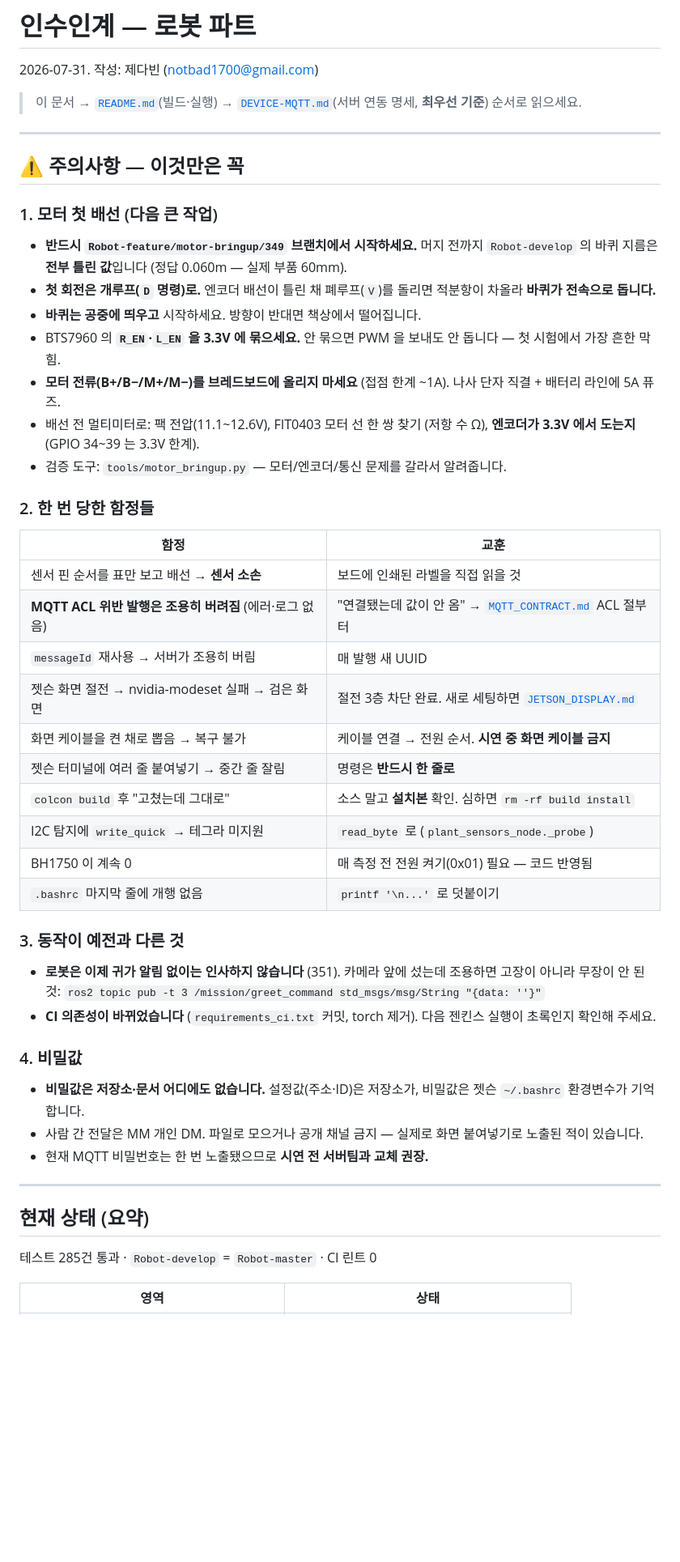
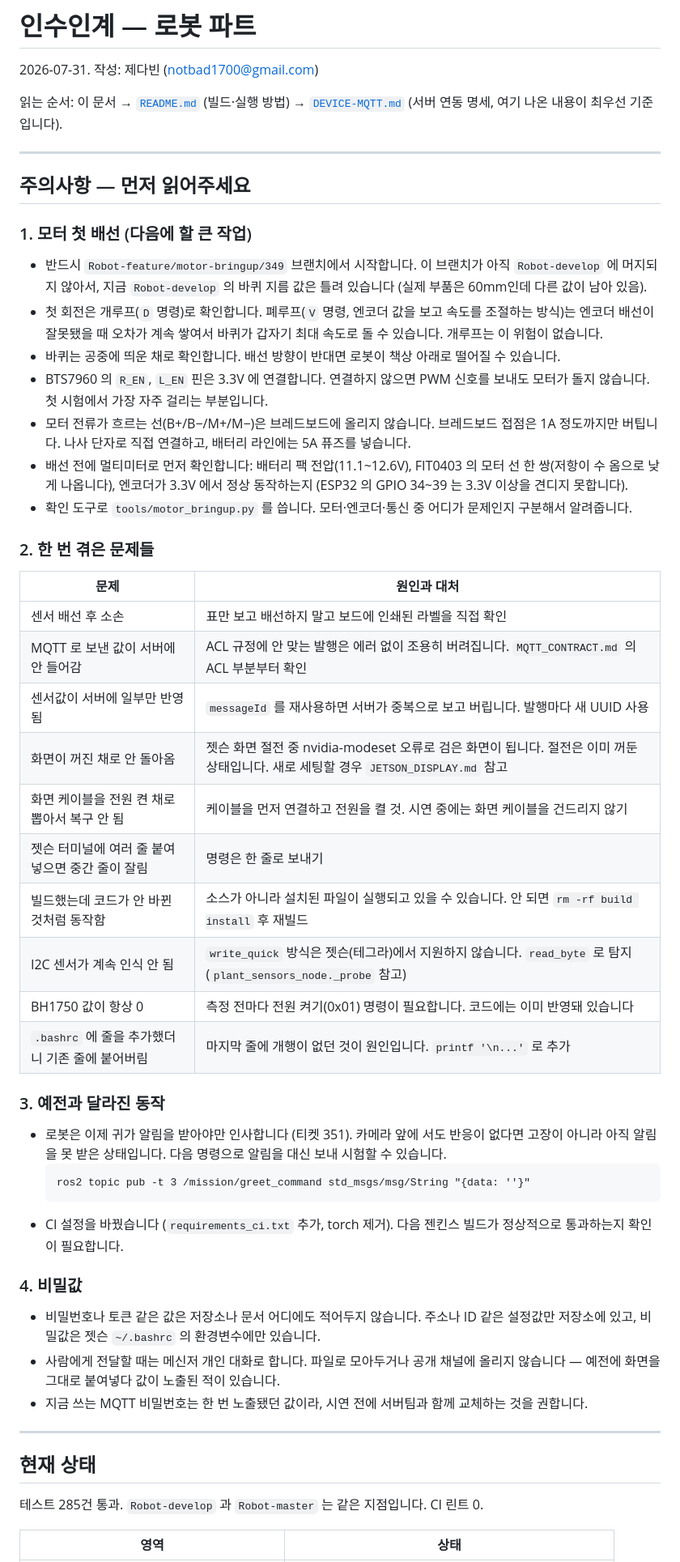
Before and after one commit to gbw11/Potner, a Markdown page: docs/HANDOVER.md, the part around one of its changes. Shown at 81% size. Drawn GitHub-style; blank space fills up the shorter version.

````diff
--- a/docs/HANDOVER.md
+++ b/docs/HANDOVER.md
@@ -2,66 +2,79 @@
 
 2026-07-31. 작성: 제다빈 (notbad1700@gmail.com)
 
-> 이 문서 → [`README.md`](../README.md)(빌드·실행) →
-> [`DEVICE-MQTT.md`](DEVICE-MQTT.md)(서버 연동 명세, **최우선 기준**) 순서로 읽으세요.
+읽는 순서: 이 문서 → [`README.md`](../README.md) (빌드·실행 방법) →
+[`DEVICE-MQTT.md`](DEVICE-MQTT.md) (서버 연동 명세, 여기 나온 내용이 최우선 기준입니다).
 
 ---
 
-## ⚠️ 주의사항 — 이것만은 꼭
+## 주의사항 — 먼저 읽어주세요
 
-### 1. 모터 첫 배선 (다음 큰 작업)
+### 1. 모터 첫 배선 (다음에 할 큰 작업)
 
-- **반드시 `Robot-feature/motor-bringup/349` 브랜치에서 시작하세요.**
-  머지 전까지 `Robot-develop` 의 바퀴 지름은 **전부 틀린 값**입니다
-  (정답 0.060m — 실제 부품 60mm).
-- **첫 회전은 개루프(`D` 명령)로.** 엔코더 배선이 틀린 채 폐루프(`V`)를
-  돌리면 적분항이 차올라 **바퀴가 전속으로 돕니다.**
-- **바퀴는 공중에 띄우고** 시작하세요. 방향이 반대면 책상에서 떨어집니다.
-- BTS7960 의 **`R_EN`·`L_EN` 을 3.3V 에 묶으세요.** 안 묶으면 PWM 을 보내도
-  안 돕니다 — 첫 시험에서 가장 흔한 막힘.
-- **모터 전류(B+/B−/M+/M−)를 브레드보드에 올리지 마세요** (접점 한계 ~1A).
-  나사 단자 직결 + 배터리 라인에 5A 퓨즈.
-- 배선 전 멀티미터로: 팩 전압(11.1~12.6V), FIT0403 모터 선 한 쌍 찾기
-  (저항 수 Ω), **엔코더가 3.3V 에서 도는지** (GPIO 34~39 는 3.3V 한계).
-- 검증 도구: `tools/motor_bringup.py` — 모터/엔코더/통신 문제를 갈라서
-  알려줍니다.
+- 반드시 `Robot-feature/motor-bringup/349` 브랜치에서 시작합니다. 이 브랜치가
+  아직 `Robot-develop` 에 머지되지 않아서, 지금 `Robot-develop` 의 바퀴
+  지름 값은 틀려 있습니다 (실제 부품은 60mm인데 다른 값이 남아 있음).
+- 첫 회전은 개루프(`D` 명령)로 확인합니다. 폐루프(`V` 명령, 엔코더 값을
+  보고 속도를 조절하는 방식)는 엔코더 배선이 잘못됐을 때 오차가 계속
+  쌓여서 바퀴가 갑자기 최대 속도로 돌 수 있습니다. 개루프는 이 위험이
+  없습니다.
+- 바퀴는 공중에 띄운 채로 확인합니다. 배선 방향이 반대면 로봇이 책상
+  아래로 떨어질 수 있습니다.
+- BTS7960 의 `R_EN`, `L_EN` 핀은 3.3V 에 연결합니다. 연결하지 않으면
+  PWM 신호를 보내도 모터가 돌지 않습니다. 첫 시험에서 가장 자주
+  걸리는 부분입니다.
+- 모터 전류가 흐르는 선(B+/B−/M+/M−)은 브레드보드에 올리지 않습니다.
+  브레드보드 접점은 1A 정도까지만 버팁니다. 나사 단자로 직접 연결하고,
+  배터리 라인에는 5A 퓨즈를 넣습니다.
+- 배선 전에 멀티미터로 먼저 확인합니다: 배터리 팩 전압(11.1~12.6V),
+  FIT0403 의 모터 선 한 쌍(저항이 수 옴으로 낮게 나옵니다), 엔코더가
+  3.3V 에서 정상 동작하는지 (ESP32 의 GPIO 34~39 는 3.3V 이상을 견디지
+  못합니다).
+- 확인 도구로 `tools/motor_bringup.py` 를 씁니다. 모터·엔코더·통신 중
+  어디가 문제인지 구분해서 알려줍니다.
 
-### 2. 한 번 당한 함정들
+### 2. 한 번 겪은 문제들
 
-| 함정 | 교훈 |
+| 문제 | 원인과 대처 |
 |---|---|
-| 센서 핀 순서를 표만 보고 배선 → **센서 소손** | 보드에 인쇄된 라벨을 직접 읽을 것 |
-| **MQTT ACL 위반 발행은 조용히 버려짐** (에러·로그 없음) | "연결됐는데 값이 안 옴" → [`MQTT_CONTRACT.md`](MQTT_CONTRACT.md) ACL 절부터 |
-| `messageId` 재사용 → 서버가 조용히 버림 | 매 발행 새 UUID |
-| 젯슨 화면 절전 → nvidia-modeset 실패 → 검은 화면 | 절전 3층 차단 완료. 새로 세팅하면 [`JETSON_DISPLAY.md`](JETSON_DISPLAY.md) |
-| 화면 케이블을 켠 채로 뽑음 → 복구 불가 | 케이블 연결 → 전원 순서. **시연 중 화면 케이블 금지** |
-| 젯슨 터미널에 여러 줄 붙여넣기 → 중간 줄 잘림 | 명령은 **반드시 한 줄로** |
-| `colcon build` 후 "고쳤는데 그대로" | 소스 말고 **설치본** 확인. 심하면 `rm -rf build install` |
-| I2C 탐지에 `write_quick` → 테그라 미지원 | `read_byte` 로 (`plant_sensors_node._probe`) |
-| BH1750 이 계속 0 | 매 측정 전 전원 켜기(0x01) 필요 — 코드 반영됨 |
-| `.bashrc` 마지막 줄에 개행 없음 | `printf '\n...'` 로 덧붙이기 |
+| 센서 배선 후 소손 | 표만 보고 배선하지 말고 보드에 인쇄된 라벨을 직접 확인 |
+| MQTT 로 보낸 값이 서버에 안 들어감 | ACL 규정에 안 맞는 발행은 에러 없이 조용히 버려집니다. `MQTT_CONTRACT.md` 의 ACL 부분부터 확인 |
+| 센서값이 서버에 일부만 반영됨 | `messageId` 를 재사용하면 서버가 중복으로 보고 버립니다. 발행마다 새 UUID 사용 |
+| 화면이 꺼진 채로 안 돌아옴 | 젯슨 화면 절전 중 nvidia-modeset 오류로 검은 화면이 됩니다. 절전은 이미 꺼둔 상태입니다. 새로 세팅할 경우 `JETSON_DISPLAY.md` 참고 |
+| 화면 케이블을 전원 켠 채로 뽑아서 복구 안 됨 | 케이블을 먼저 연결하고 전원을 켤 것. 시연 중에는 화면 케이블을 건드리지 않기 |
+| 젯슨 터미널에 여러 줄 붙여넣으면 중간 줄이 잘림 | 명령은 한 줄로 보내기 |
+| 빌드했는데 코드가 안 바뀐 것처럼 동작함 | 소스가 아니라 설치된 파일이 실행되고 있을 수 있습니다. 안 되면 `rm -rf build install` 후 재빌드 |
+| I2C 센서가 계속 인식 안 됨 | `write_quick` 방식은 젯슨(테그라)에서 지원하지 않습니다. `read_byte` 로 탐지 (`plant_sensors_node._probe` 참고) |
+| BH1750 값이 항상 0 | 측정 전마다 전원 켜기(0x01) 명령이 필요합니다. 코드에는 이미 반영돼 있습니다 |
+| `.bashrc` 에 줄을 추가했더니 기존 줄에 붙어버림 | 마지막 줄에 개행이 없던 것이 원인입니다. `printf '\n...'` 로 추가 |
 
-### 3. 동작이 예전과 다른 것
+### 3. 예전과 달라진 동작
 
-- **로봇은 이제 귀가 알림 없이는 인사하지 않습니다** (351). 카메라 앞에
-  섰는데 조용하면 고장이 아니라 무장이 안 된 것:
-  `ros2 topic pub -t 3 /mission/greet_command std_msgs/msg/String "{data: ''}"`
-- **CI 의존성이 바뀌었습니다** (`requirements_ci.txt` 커밋, torch 제거).
-  다음 젠킨스 실행이 초록인지 확인해 주세요.
+- 로봇은 이제 귀가 알림을 받아야만 인사합니다 (티켓 351). 카메라 앞에
+  서도 반응이 없다면 고장이 아니라 아직 알림을 못 받은 상태입니다.
+  다음 명령으로 알림을 대신 보내 시험할 수 있습니다.
+  ```
+  ros2 topic pub -t 3 /mission/greet_command std_msgs/msg/String "{data: ''}"
+  ```
+- CI 설정을 바꿨습니다 (`requirements_ci.txt` 추가, torch 제거). 다음
+  젠킨스 빌드가 정상적으로 통과하는지 확인이 필요합니다.
 
 ### 4. 비밀값
 
-- **비밀값은 저장소·문서 어디에도 없습니다.** 설정값(주소·ID)은 저장소가,
-  비밀값은 젯슨 `~/.bashrc` 환경변수가 기억합니다.
-- 사람 간 전달은 MM 개인 DM. 파일로 모으거나 공개 채널 금지 — 실제로
-  화면 붙여넣기로 노출된 적이 있습니다.
-- 현재 MQTT 비밀번호는 한 번 노출됐으므로 **시연 전 서버팀과 교체 권장.**
+- 비밀번호나 토큰 같은 값은 저장소나 문서 어디에도 적어두지 않습니다.
+  주소나 ID 같은 설정값만 저장소에 있고, 비밀값은 젯슨 `~/.bashrc` 의
+  환경변수에만 있습니다.
+- 사람에게 전달할 때는 메신저 개인 대화로 합니다. 파일로 모아두거나
+  공개 채널에 올리지 않습니다 — 예전에 화면을 그대로 붙여넣다 값이
+  노출된 적이 있습니다.
+- 지금 쓰는 MQTT 비밀번호는 한 번 노출됐던 값이라, 시연 전에 서버팀과
+  함께 교체하는 것을 권합니다.
 
 ---
 
-## 현재 상태 (요약)
+## 현재 상태
 
-테스트 285건 통과 · `Robot-develop` = `Robot-master` · CI 린트 0
+테스트 285건 통과. `Robot-develop` 과 `Robot-master` 는 같은 지점입니다. CI 린트 0.
 
 | 영역 | 상태 |
 |---|---|
````
Also changed, not shown: other parts of docs/HANDOVER.md (+43 -33 lines).
